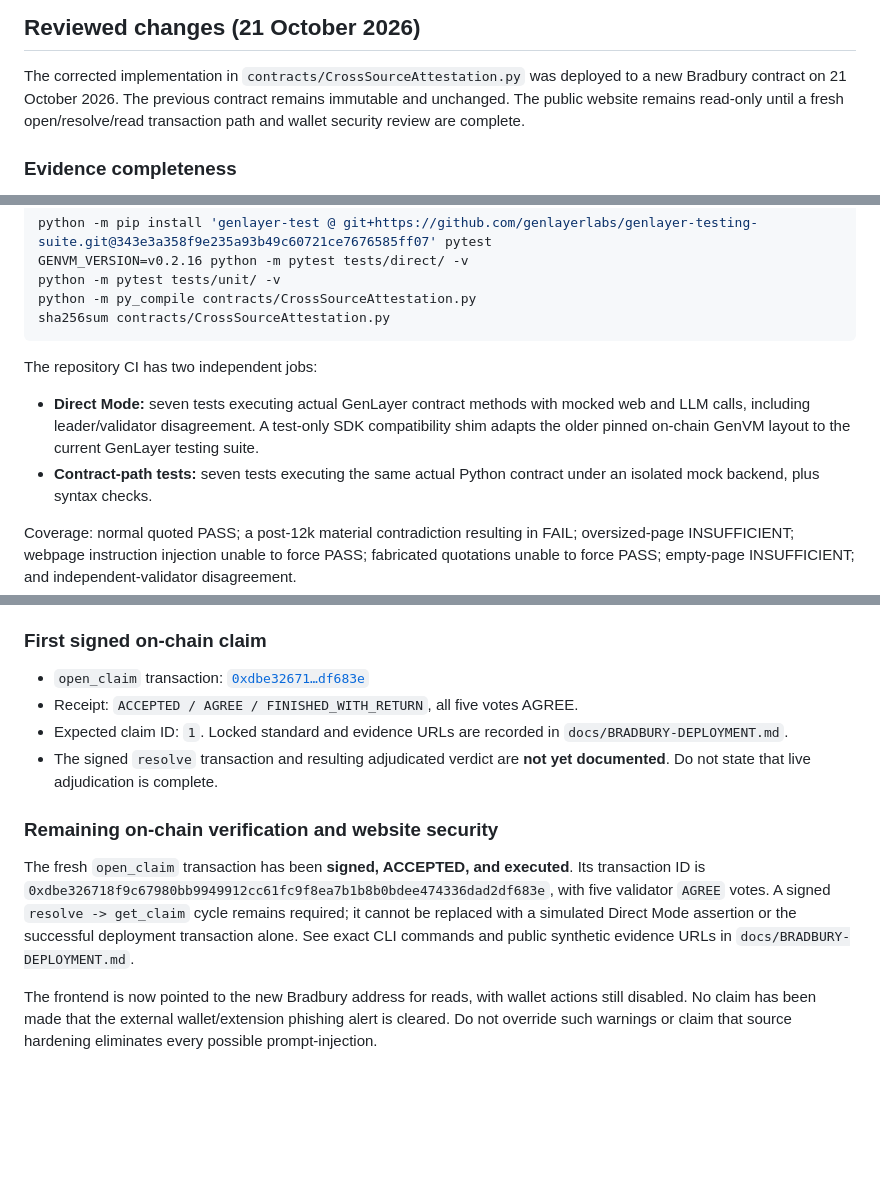
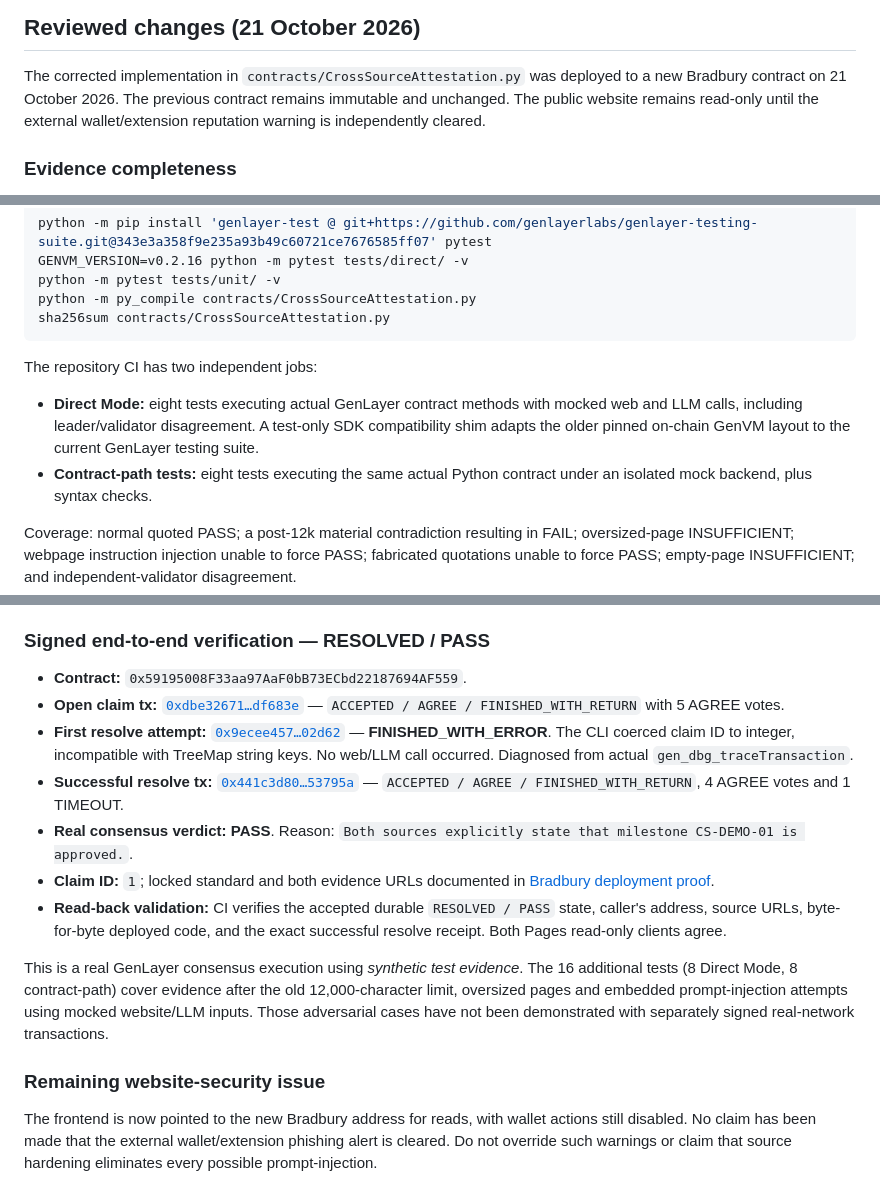
Before and after one commit to knisaci/CrossSourceAttestation, a Markdown page: docs/STEWARD-REMEDIATION.md, 3 parts joined by grey strips. Rendered like a GitHub page; blank space fills up the shorter version.

Commit message:
Update steward report with accepted PASS resolution, independent readback and failure disclosure

````diff
--- a/docs/STEWARD-REMEDIATION.md
+++ b/docs/STEWARD-REMEDIATION.md
@@ -5,8 +5,7 @@
 The corrected implementation in `contracts/CrossSourceAttestation.py`
 was deployed to a new Bradbury contract on 21 October 2026. The previous
 contract remains immutable and unchanged. The public website remains
-read-only until a fresh open/resolve/read transaction path and wallet
-security review are complete.
+read-only until the external wallet/extension reputation warning is independently cleared.
 
 ### Evidence completeness
 
@@ -39,11 +38,11 @@ sha256sum contracts/CrossSourceAttestation.py
 ```
 
 The repository CI has two independent jobs:
-- **Direct Mode:** seven tests executing actual GenLayer contract methods
+- **Direct Mode:** eight tests executing actual GenLayer contract methods
   with mocked web and LLM calls, including leader/validator disagreement.
   A test-only SDK compatibility shim adapts the older pinned on-chain
   GenVM layout to the current GenLayer testing suite.
-- **Contract-path tests:** seven tests executing the same actual Python
+- **Contract-path tests:** eight tests executing the same actual Python
   contract under an isolated mock backend, plus syntax checks.
 
 Coverage: normal quoted PASS; a post-12k material contradiction resulting
@@ -80,21 +79,23 @@ classification **has not been confirmed cleared**.
 - Deployment transaction explorer:
   https://explorer-bradbury.genlayer.com/tx/0x8827fec61f1d475ad9f21b8c337b7a6b672a35237d4587ef6b815fbfcf0922f8
 
-### First signed on-chain claim
+### Signed end-to-end verification — RESOLVED / PASS
 
-- `open_claim` transaction: [`0xdbe32671…df683e`](https://explorer-bradbury.genlayer.com/tx/0xdbe326718f9c67980bb9949912cc61fc9f8ea7b1b8b0bdee474336dad2df683e)
-- Receipt: `ACCEPTED / AGREE / FINISHED_WITH_RETURN`, all five votes AGREE.
-- Expected claim ID: `1`. Locked standard and evidence URLs are recorded in
-  `docs/BRADBURY-DEPLOYMENT.md`.
-- The signed `resolve` transaction and resulting adjudicated verdict are
-  **not yet documented**. Do not state that live adjudication is complete.
+- **Contract:** `0x59195008F33aa97AaF0bB73ECbd22187694AF559`.
+- **Open claim tx:** [`0xdbe32671…df683e`](https://explorer-bradbury.genlayer.com/tx/0xdbe326718f9c67980bb9949912cc61fc9f8ea7b1b8b0bdee474336dad2df683e) — `ACCEPTED / AGREE / FINISHED_WITH_RETURN` with 5 AGREE votes.
+- **First resolve attempt:** [`0x9ecee457…02d62`](https://explorer-bradbury.genlayer.com/tx/0x9ecee457ddfa70a20312c2bd49b035203ddf66a381889699e69f94de92502d62) — **FINISHED_WITH_ERROR**. The CLI coerced claim ID to integer, incompatible with TreeMap string keys. No web/LLM call occurred. Diagnosed from actual `gen_dbg_traceTransaction`.
+- **Successful resolve tx:** [`0x441c3d80…53795a`](https://explorer-bradbury.genlayer.com/tx/0x441c3d80d074508d5a01f23aa43c8a695e47a11915f1dd985d80d6990653795a) — `ACCEPTED / AGREE / FINISHED_WITH_RETURN`, 4 AGREE votes and 1 TIMEOUT.
+- **Real consensus verdict:** **PASS**. Reason: `Both sources explicitly state that milestone CS-DEMO-01 is approved.`.
+- **Claim ID:** `1`; locked standard and both evidence URLs documented in [Bradbury deployment proof](BRADBURY-DEPLOYMENT.md).
+- **Read-back validation:** CI verifies the accepted durable `RESOLVED / PASS` state, caller's address, source URLs, byte-for-byte deployed code, and the exact successful resolve receipt. Both Pages read-only clients agree.
 
-### Remaining on-chain verification and website security
+This is a real GenLayer consensus execution using *synthetic test evidence*.
+The 16 additional tests (8 Direct Mode, 8 contract-path) cover evidence after
+the old 12,000-character limit, oversized pages and embedded prompt-injection
+attempts using mocked website/LLM inputs. Those adversarial cases have not
+been demonstrated with separately signed real-network transactions.
 
-The fresh `open_claim` transaction has been **signed, ACCEPTED, and executed**.
-Its transaction ID is `0xdbe326718f9c67980bb9949912cc61fc9f8ea7b1b8b0bdee474336dad2df683e`, with five validator `AGREE` votes. A signed `resolve -> get_claim` cycle remains required; it cannot be replaced with a simulated Direct Mode assertion or
-the successful deployment transaction alone. See exact CLI commands and
-public synthetic evidence URLs in `docs/BRADBURY-DEPLOYMENT.md`.
+### Remaining website-security issue
 
 The frontend is now pointed to the new Bradbury address for reads, with
 wallet actions still disabled. No claim has been made that the external
````
